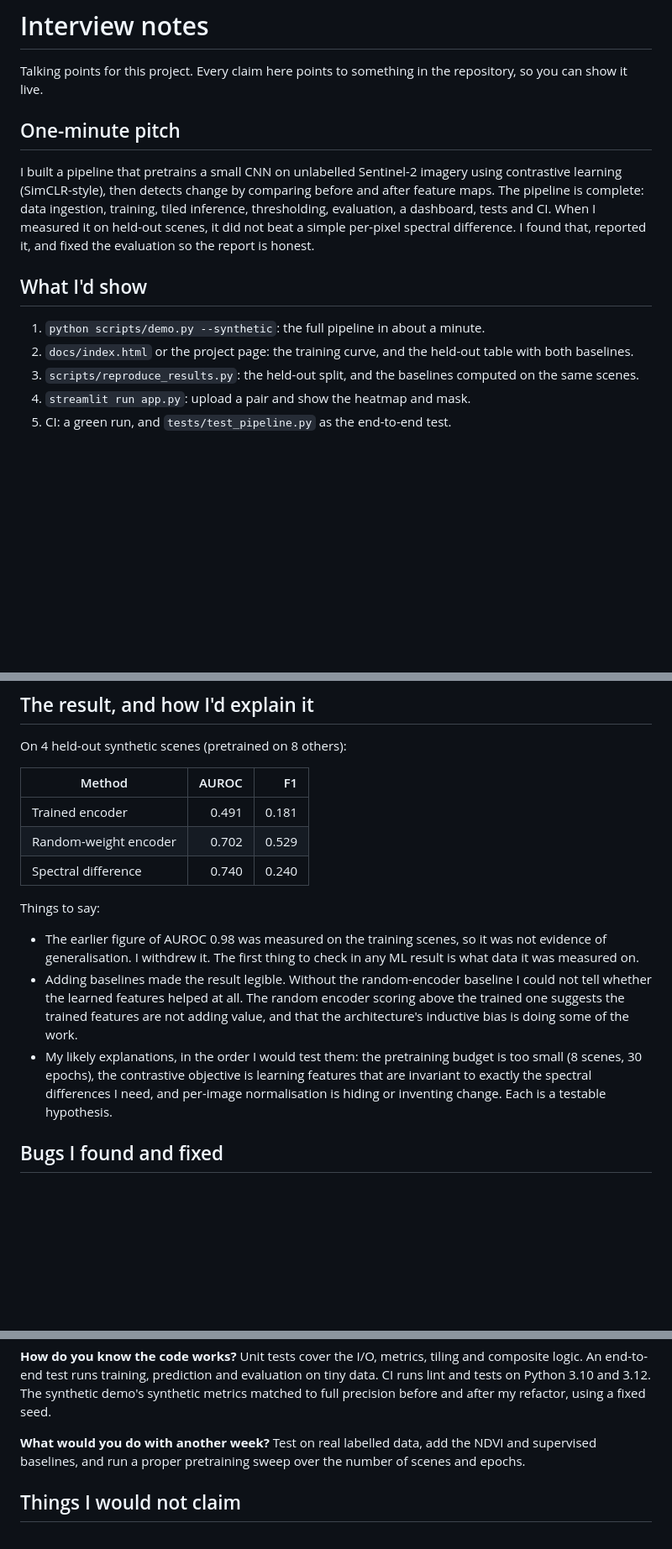
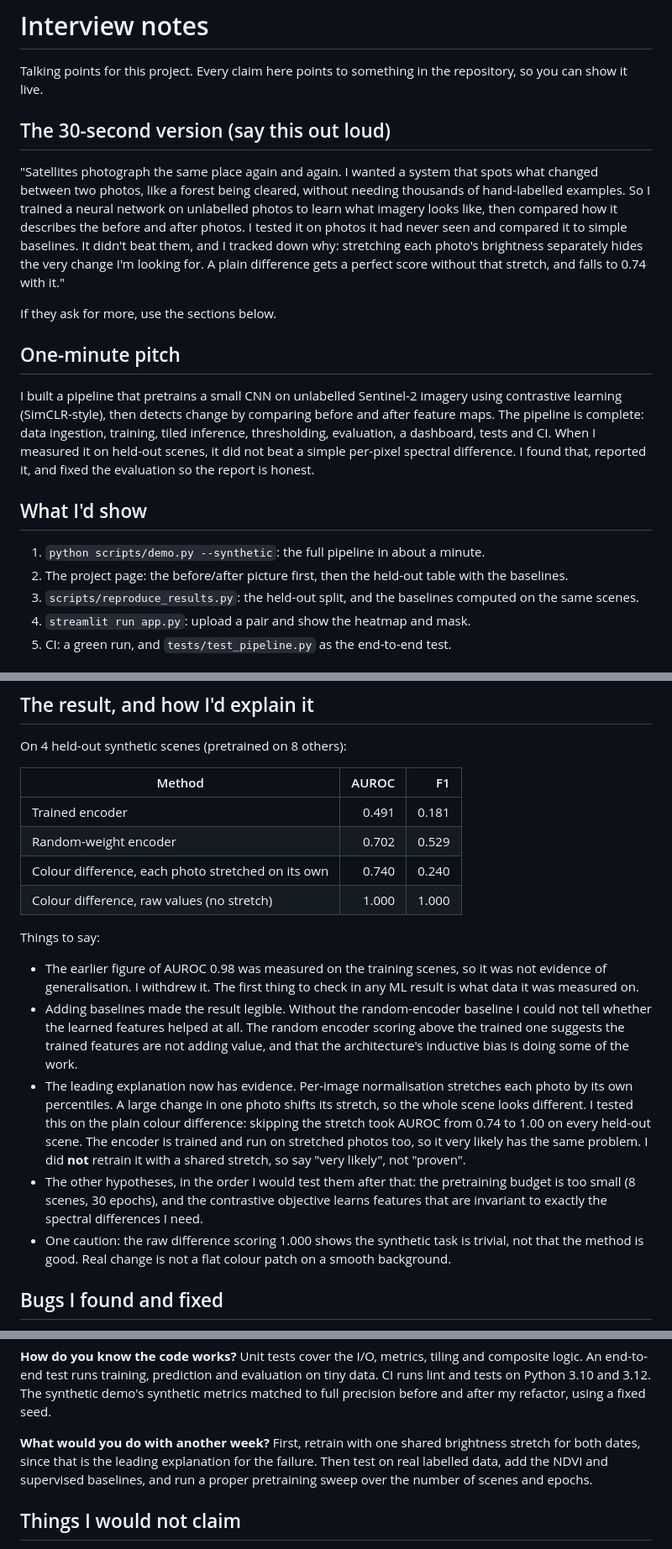
Before and after one commit to inshal8717/self-supervised-satellite-change-detection-train, a Markdown page: notes/interview-notes.md, 3 parts joined by grey strips. Shown at 84% size. GitHub-like rendering; blank space fills up the shorter version.

```diff
--- a/notes/interview-notes.md
+++ b/notes/interview-notes.md
@@ -1,6 +1,17 @@
 # Interview notes
 
 Talking points for this project. Every claim here points to something in the repository, so you can show it live.
+
+## The 30-second version (say this out loud)
+
+"Satellites photograph the same place again and again. I wanted a system that spots what changed between two
+photos, like a forest being cleared, without needing thousands of hand-labelled examples. So I trained a neural
+network on unlabelled photos to learn what imagery looks like, then compared how it describes the before and after
+photos. I tested it on photos it had never seen and compared it to simple baselines. It didn't beat them, and I
+tracked down why: stretching each photo's brightness separately hides the very change I'm looking for. A plain
+difference gets a perfect score without that stretch, and falls to 0.74 with it."
+
+If they ask for more, use the sections below.
 
 ## One-minute pitch
 
@@ -13,7 +24,7 @@ honest.
 ## What I'd show
 
 1. `python scripts/demo.py --synthetic`: the full pipeline in about a minute.
-2. `docs/index.html` or the project page: the training curve, and the held-out table with both baselines.
+2. The project page: the before/after picture first, then the held-out table with the baselines.
 3. `scripts/reproduce_results.py`: the held-out split, and the baselines computed on the same scenes.
 4. `streamlit run app.py`: upload a pair and show the heatmap and mask.
 5. CI: a green run, and `tests/test_pipeline.py` as the end-to-end test.
@@ -41,7 +52,8 @@ On 4 held-out synthetic scenes (pretrained on 8 others):
 | --- | ---: | ---: |
 | Trained encoder | 0.491 | 0.181 |
 | Random-weight encoder | 0.702 | 0.529 |
-| Spectral difference | 0.740 | 0.240 |
+| Colour difference, each photo stretched on its own | 0.740 | 0.240 |
+| Colour difference, raw values (no stretch) | 1.000 | 1.000 |
 
 Things to say:
 
@@ -50,9 +62,16 @@ Things to say:
 - Adding baselines made the result legible. Without the random-encoder baseline I could not tell whether the learned
   features helped at all. The random encoder scoring above the trained one suggests the trained features are not
   adding value, and that the architecture's inductive bias is doing some of the work.
-- My likely explanations, in the order I would test them: the pretraining budget is too small (8 scenes, 30 epochs),
-  the contrastive objective is learning features that are invariant to exactly the spectral differences I need, and
-  per-image normalisation is hiding or inventing change. Each is a testable hypothesis.
+- The leading explanation now has evidence. Per-image normalisation stretches each photo by its own percentiles.
+  A large change in one photo shifts its stretch, so the whole scene looks different. I tested this on the plain
+  colour difference: skipping the stretch took AUROC from 0.74 to 1.00 on every held-out scene. The encoder is
+  trained and run on stretched photos too, so it very likely has the same problem. I did **not** retrain it with a
+  shared stretch, so say "very likely", not "proven".
+- The other hypotheses, in the order I would test them after that: the pretraining budget is too small (8 scenes,
+  30 epochs), and the contrastive objective learns features that are invariant to exactly the spectral differences
+  I need.
+- One caution: the raw difference scoring 1.000 shows the synthetic task is trivial, not that the method is good.
+  Real change is not a flat colour patch on a smooth background.
 
 ## Bugs I found and fixed
 
@@ -89,8 +108,9 @@ transformer would be a reasonable next experiment at larger scale.
 runs training, prediction and evaluation on tiny data. CI runs lint and tests on Python 3.10 and 3.12. The synthetic
 demo's synthetic metrics matched to full precision before and after my refactor, using a fixed seed.
 
-**What would you do with another week?** Test on real labelled data, add the NDVI and supervised baselines, and run a
-proper pretraining sweep over the number of scenes and epochs.
+**What would you do with another week?** First, retrain with one shared brightness stretch for both dates, since that
+is the leading explanation for the failure. Then test on real labelled data, add the NDVI and supervised baselines,
+and run a proper pretraining sweep over the number of scenes and epochs.
 
 ## Things I would not claim
 
```
Also changed, not shown: README.md (+49 -23 lines), docs/img/example_after.png (added), docs/img/example_baseline.png (added), docs/img/example_before.png (added), docs/img/example_model.png (added), docs/img/example_raw.png (added), docs/img/example_truth.png (added), 7 other files.
